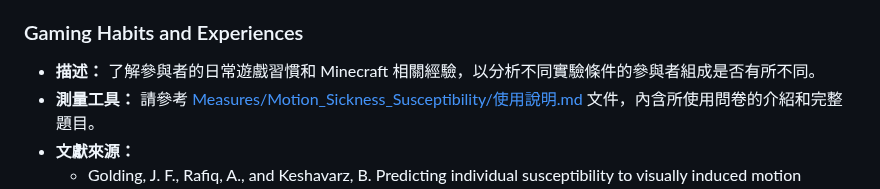
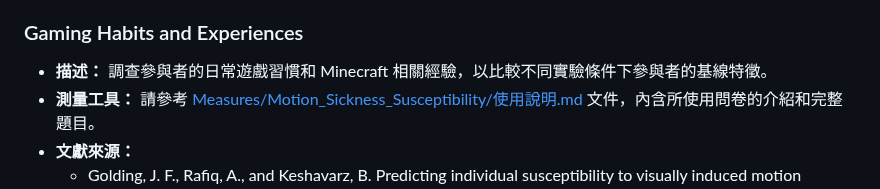
Before and after one commit to CutyLab/Designing_Creative_Sandbox_Games, a Markdown page: README.md, the part around the change. Drawn GitHub-style.

```diff
--- a/README.md
+++ b/README.md
@@ -60,7 +60,7 @@
 
 ### Gaming Habits and Experiences
 
-- **描述：** 了解參與者的日常遊戲習慣和 Minecraft 相關經驗，以分析不同實驗條件的參與者組成是否有所不同。
+- **描述：** 調查參與者的日常遊戲習慣和 Minecraft 相關經驗，以比較不同實驗條件下參與者的基線特徵。
 - **測量工具：** 請參考 [Measures/Motion_Sickness_Susceptibility/使用說明.md](Measures/Motion_Sickness_Susceptibility/使用說明.md) 文件，內含所使用問卷的介紹和完整題目。
 - **文獻來源：**
   - Golding, J. F., Rafiq, A., and Keshavarz, B. Predicting individual susceptibility to visually induced motion sickness by questionnaire. Frontiers in Virtual Reality 2 (February 2021). https://doi.org/10.3389/frvir.2021.576871.
```
